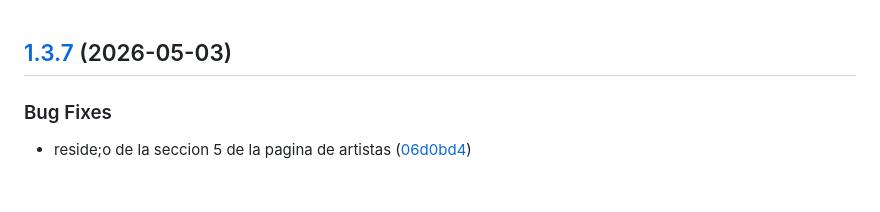
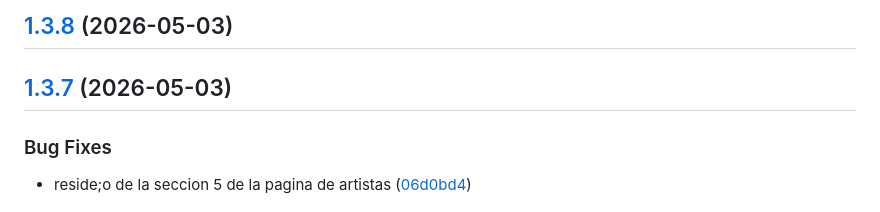
Before and after one commit to pjg09/pagina-web-5.7, a Markdown page: CHANGELOG.md, the part around the change. Drawn GitHub-style.

Commit message:
chore(release): 1.3.8 [skip ci]

```diff
--- a/CHANGELOG.md
+++ b/CHANGELOG.md
@@ -1,3 +1,5 @@
+## [1.3.8](https://github.com/pjg09/pagina-web-5.7/compare/v1.3.7...v1.3.8) (2026-05-03)
+
 ## [1.3.7](https://github.com/pjg09/pagina-web-5.7/compare/v1.3.6...v1.3.7) (2026-05-03)
 
 ### Bug Fixes
```
